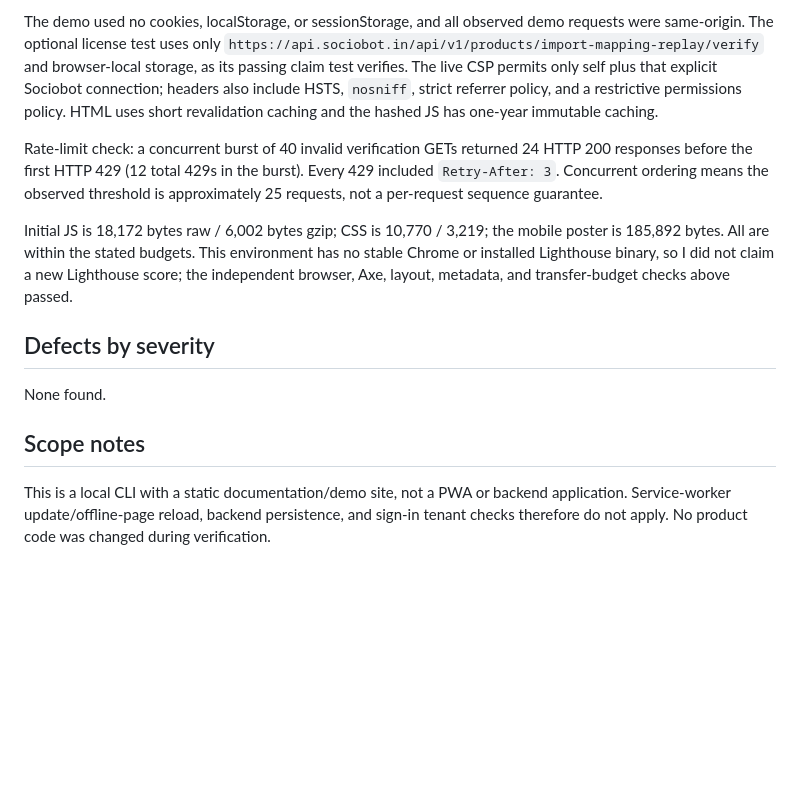
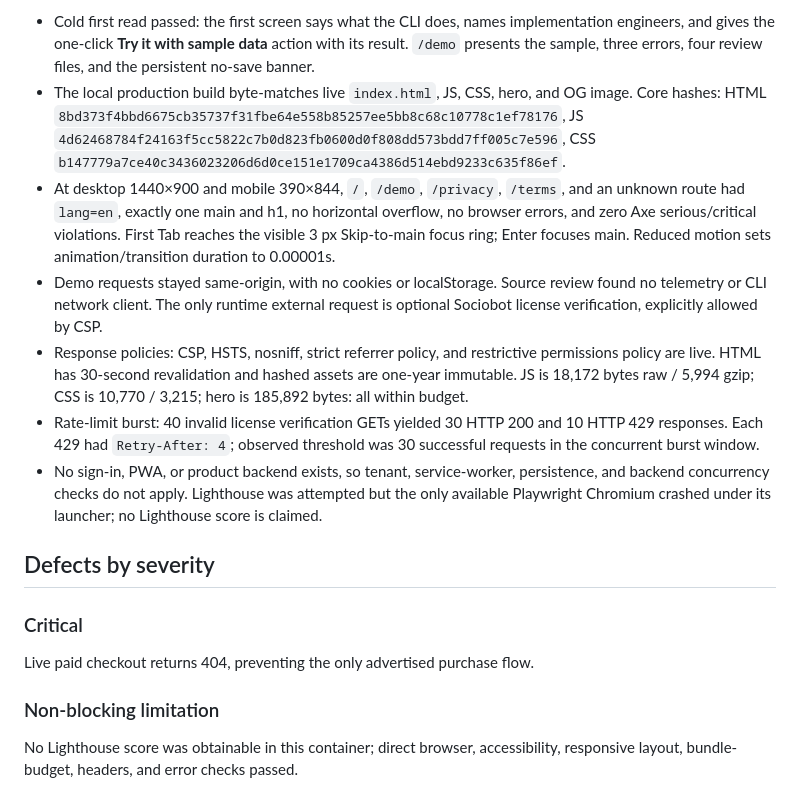
Before and after one commit to B-Divyesh/sf-import-mapping-replay, a Markdown page: .factory/verification-2.md, the part around one of its changes. Drawn GitHub-style; blank space fills up the shorter version.

Commit message:
docs: record independent verification failure

```diff
--- a/.factory/verification-2.md
+++ b/.factory/verification-2.md
@@ -82,30 +57,40 @@ violations.
-The demo used no cookies, localStorage, or sessionStorage, and all observed
-demo requests were same-origin. The optional license test uses only
-`https://api.sociobot.in/api/v1/products/import-mapping-replay/verify` and
-browser-local storage, as its passing claim test verifies. The live CSP permits
-only self plus that explicit Sociobot connection; headers also include HSTS,
-`nosniff`, strict referrer policy, and a restrictive permissions policy. HTML
-uses short revalidation caching and the hashed JS has one-year immutable
-caching.
-
-Rate-limit check: a concurrent burst of 40 invalid verification GETs returned
-24 HTTP 200 responses before the first HTTP 429 (12 total 429s in the burst).
-Every 429 included `Retry-After: 3`. Concurrent ordering means the observed
-threshold is approximately 25 requests, not a per-request sequence guarantee.
-
-Initial JS is 18,172 bytes raw / 6,002 bytes gzip; CSS is 10,770 / 3,219; the
-mobile poster is 185,892 bytes. All are within the stated budgets. This
-environment has no stable Chrome or installed Lighthouse binary, so I did not
-claim a new Lighthouse score; the independent browser, Axe, layout, metadata,
-and transfer-budget checks above passed.
+- Cold first read passed: the first screen says what the CLI does, names
+  implementation engineers, and gives the one-click **Try it with sample
+  data** action with its result. `/demo` presents the sample, three errors,
+  four review files, and the persistent no-save banner.
+- The local production build byte-matches live `index.html`, JS, CSS, hero,
+  and OG image. Core hashes: HTML
+  `8bd373f4bbd6675cb35737f31fbe64e558b85257ee5bb8c68c10778c1ef78176`, JS
+  `4d62468784f24163f5cc5822c7b0d823fb0600d0f808dd573bdd7ff005c7e596`, CSS
+  `b147779a7ce40c3436023206d6d0ce151e1709ca4386d514ebd9233c635f86ef`.
+- At desktop 1440×900 and mobile 390×844, `/`, `/demo`, `/privacy`, `/terms`,
+  and an unknown route had `lang=en`, exactly one main and h1, no horizontal
+  overflow, no browser errors, and zero Axe serious/critical violations.
+  First Tab reaches the visible 3 px Skip-to-main focus ring; Enter focuses
+  main. Reduced motion sets animation/transition duration to 0.00001s.
+- Demo requests stayed same-origin, with no cookies or localStorage. Source
+  review found no telemetry or CLI network client. The only runtime external
+  request is optional Sociobot license verification, explicitly allowed by CSP.
+- Response policies: CSP, HSTS, nosniff, strict referrer policy, and restrictive
+  permissions policy are live. HTML has 30-second revalidation and hashed
+  assets are one-year immutable. JS is 18,172 bytes raw / 5,994 gzip; CSS is
+  10,770 / 3,215; hero is 185,892 bytes: all within budget.
+- Rate-limit burst: 40 invalid license verification GETs yielded 30 HTTP 200
+  and 10 HTTP 429 responses. Each 429 had `Retry-After: 4`; observed threshold
+  was 30 successful requests in the concurrent burst window.
+- No sign-in, PWA, or product backend exists, so tenant, service-worker,
+  persistence, and backend concurrency checks do not apply. Lighthouse was
+  attempted but the only available Playwright Chromium crashed under its
+  launcher; no Lighthouse score is claimed.
 
 ## Defects by severity
 
-None found.
+### Critical
 
-## Scope notes
+Live paid checkout returns 404, preventing the only advertised purchase flow.
 
-This is a local CLI with a static documentation/demo site, not a PWA or backend
-application. Service-worker update/offline-page reload, backend persistence,
-and sign-in tenant checks therefore do not apply. No product code was changed
-during verification.
+### Non-blocking limitation
+
+No Lighthouse score was obtainable in this container; direct browser,
+accessibility, responsive layout, bundle-budget, headers, and error checks
+passed.
```
Also changed, not shown: other parts of .factory/verification-2.md (+42 -67 lines), .factory/handoff.md (+13 -15 lines).
